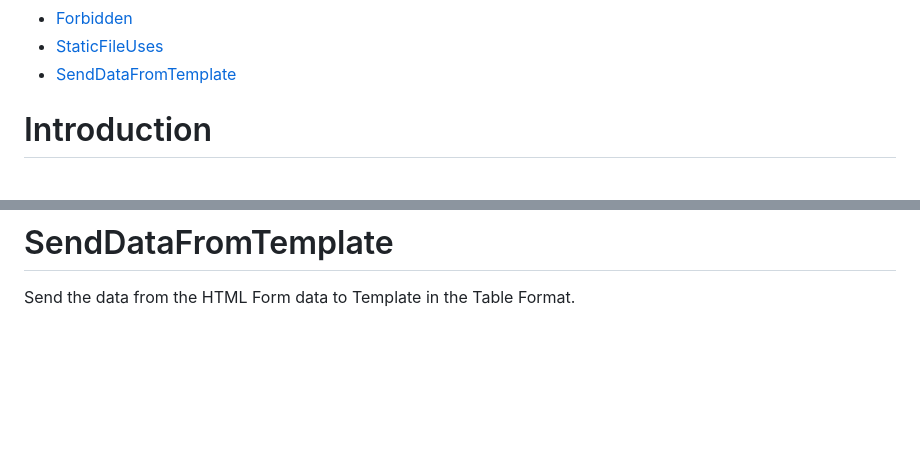
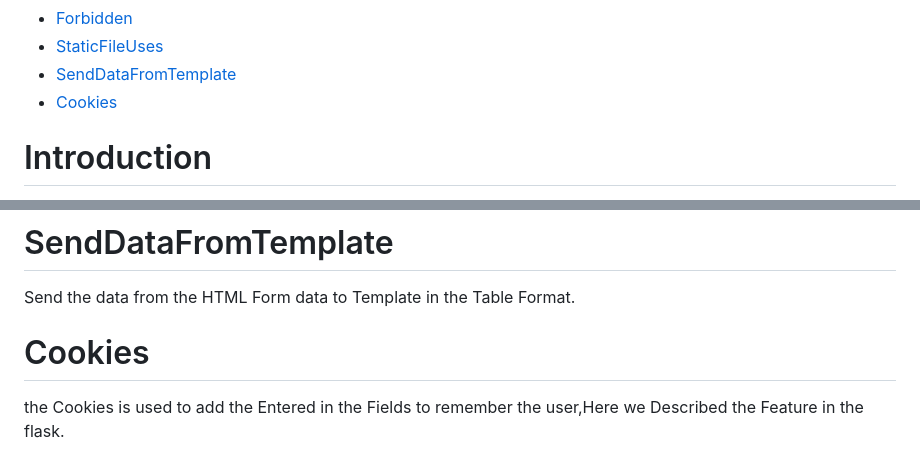
Before and after one commit to arshadrayyan/Python-Flask, a Markdown page: README.md, 2 parts joined by grey strips. GitHub-like rendering; blank space fills up the shorter version.

Commit message:
Initial Commit

```diff
--- a/README.md
+++ b/README.md
@@ -24,6 +24,7 @@
 - [Forbidden](#Forbidden)
 - [StaticFileUses](#StaticFileUses)
 - [SendDataFromTemplate](#SendDataFromTemplate)
+- [Cookies](#Cookies)
 
 
 # Introduction
@@ -228,3 +229,7 @@ The Program contains the Static Folder in it's app directory to understand the J
 # SendDataFromTemplate
 
 Send the data from the HTML Form data to Template in the Table Format.
+
+# Cookies
+
+the Cookies is used to add the Entered in the Fields to remember the user,Here we Described the Feature in the flask.
```
